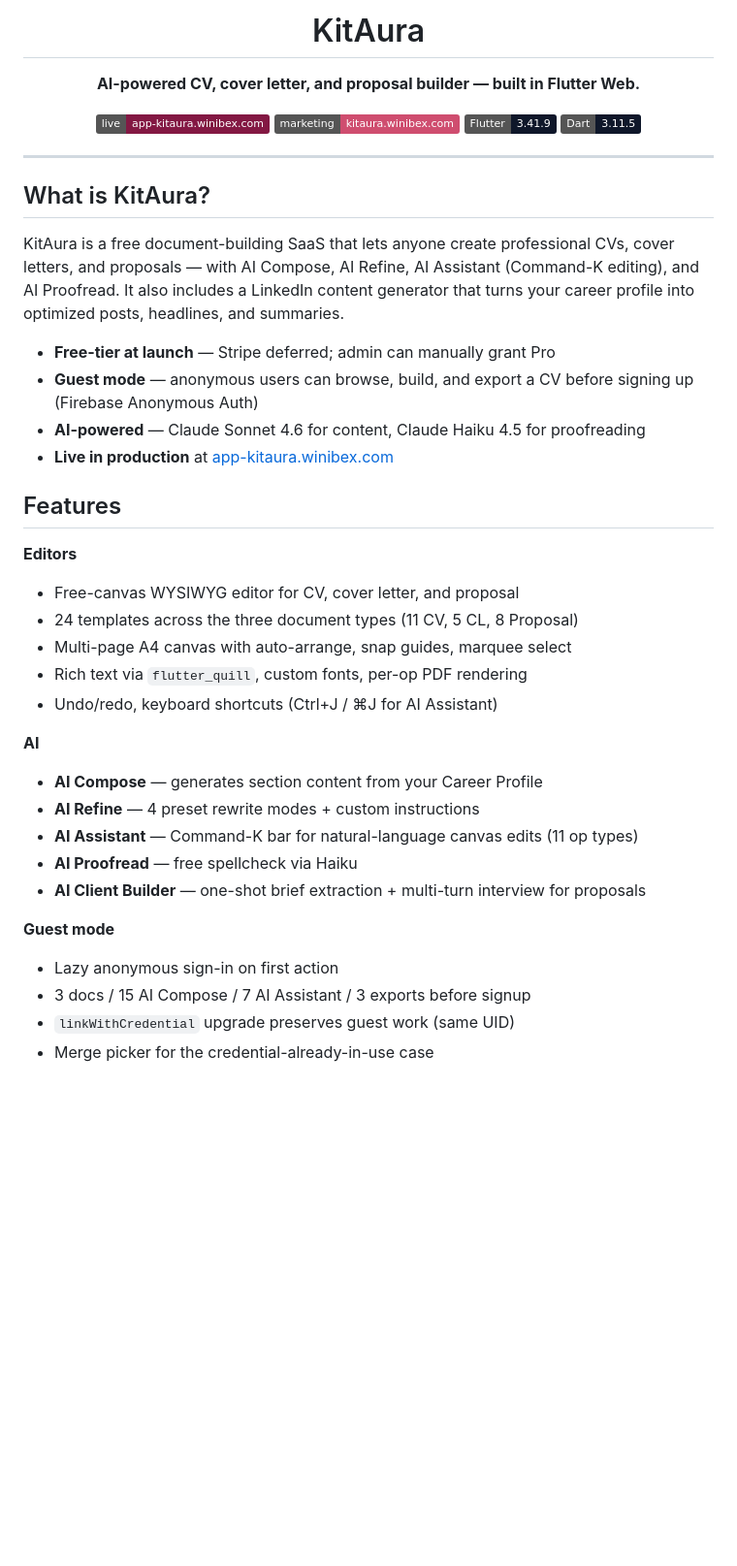
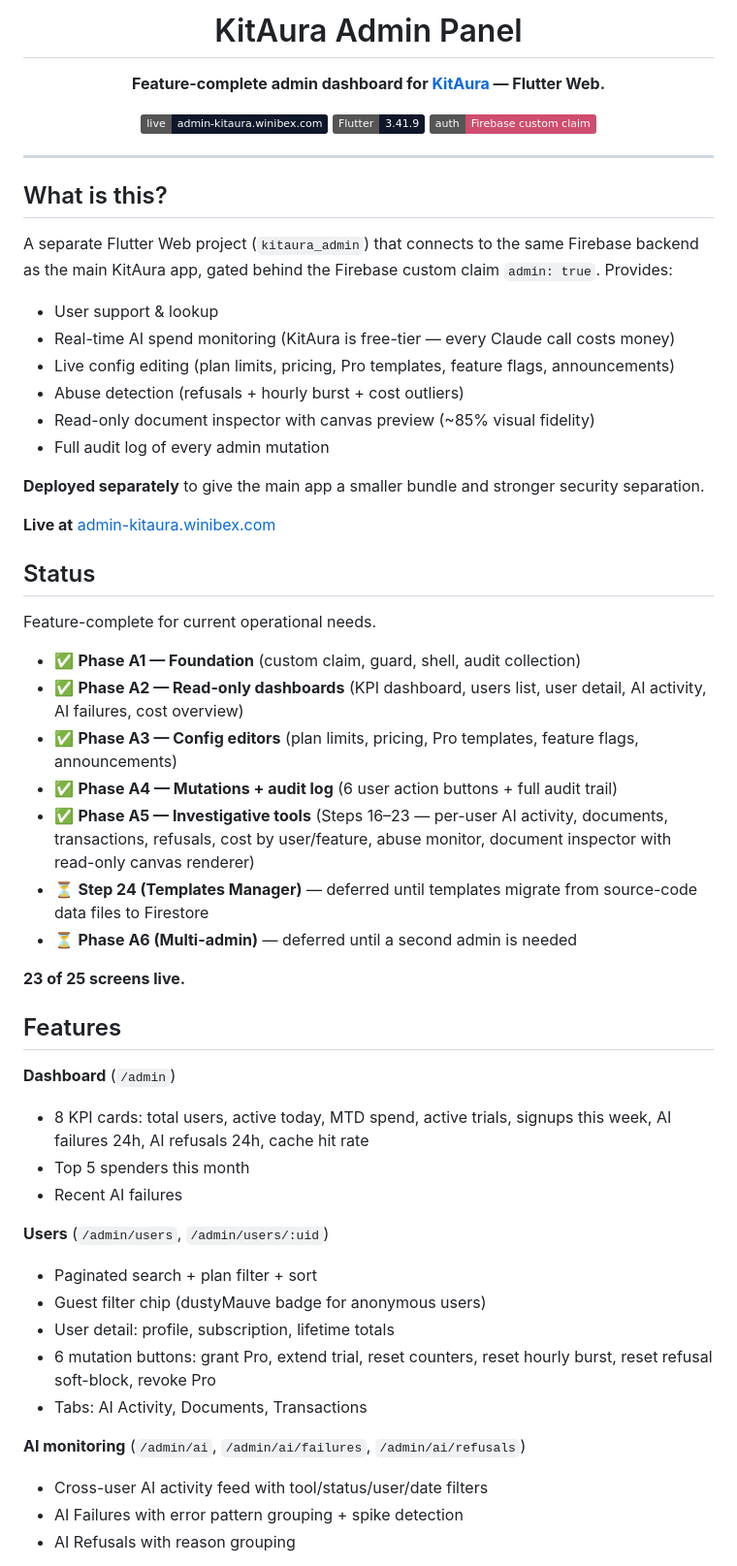
Before and after one commit to Ahmad-Ali-121/kitaura-admin, a Markdown page: README.md, the part around one of its changes. Shown at 97% size. GitHub-like rendering; badges without logos; blank space fills up the shorter version.

```diff
--- a/README.md
+++ b/README.md
@@ -1,46 +1,62 @@
 <div align="center">
 
-# KitAura
+# KitAura Admin Panel
 
-**AI-powered CV, cover letter, and proposal builder — built in Flutter Web.**
+**Feature-complete admin dashboard for [KitAura](https://github.com/Winibex/KitAura) — Flutter Web.**
 
-[![Live](https://img.shields.io/badge/live-app--kitaura.winibex.com-831843)](https://app-kitaura.winibex.com)
-[![Marketing](https://img.shields.io/badge/marketing-kitaura.winibex.com-CF4D6F)](https://kitaura.winibex.com)
+[![Live](https://img.shields.io/badge/live-admin--kitaura.winibex.com-0F172A)](https://admin-kitaura.winibex.com)
 [![Flutter](https://img.shields.io/badge/Flutter-3.41.9-0F172A)](https://flutter.dev)
-[![Dart](https://img.shields.io/badge/Dart-3.11.5-0F172A)](https://dart.dev)
+[![Auth](https://img.shields.io/badge/auth-Firebase%20custom%20claim-CF4D6F)](https://firebase.google.com/docs/auth/admin/custom-claims)
 
 </div>
 
 ---
 
-## What is KitAura?
+## What is this?
 
-KitAura is a free document-building SaaS that lets anyone create professional CVs, cover letters, and proposals — with AI Compose, AI Refine, AI Assistant (Command-K editing), and AI Proofread. It also includes a LinkedIn content generator that turns your career profile into optimized posts, headlines, and summaries.
+A separate Flutter Web project (`kitaura_admin`) that connects to the same Firebase backend as the main KitAura app, gated behind the Firebase custom claim `admin: true`. Provides:
 
-- **Free-tier at launch** — Stripe deferred; admin can manually grant Pro
-- **Guest mode** — anonymous users can browse, build, and export a CV before signing up (Firebase Anonymous Auth)
-- **AI-powered** — Claude Sonnet 4.6 for content, Claude Haiku 4.5 for proofreading
-- **Live in production** at [app-kitaura.winibex.com](https://app-kitaura.winibex.com)
+- User support & lookup
+- Real-time AI spend monitoring (KitAura is free-tier — every Claude call costs money)
+- Live config editing (plan limits, pricing, Pro templates, feature flags, announcements)
+- Abuse detection (refusals + hourly burst + cost outliers)
+- Read-only document inspector with canvas preview (~85% visual fidelity)
+- Full audit log of every admin mutation
+
+**Deployed separately** to give the main app a smaller bundle and stronger security separation.
+
+**Live at** [admin-kitaura.winibex.com](https://admin-kitaura.winibex.com)
+
+## Status
+
+Feature-complete for current operational needs.
+
+- ✅ **Phase A1 — Foundation** (custom claim, guard, shell, audit collection)
+- ✅ **Phase A2 — Read-only dashboards** (KPI dashboard, users list, user detail, AI activity, AI failures, cost overview)
+- ✅ **Phase A3 — Config editors** (plan limits, pricing, Pro templates, feature flags, announcements)
+- ✅ **Phase A4 — Mutations + audit log** (6 user action buttons + full audit trail)
+- ✅ **Phase A5 — Investigative tools** (Steps 16–23 — per-user AI activity, documents, transactions, refusals, cost by user/feature, abuse monitor, document inspector with read-only canvas renderer)
+- ⏳ **Step 24 (Templates Manager)** — deferred until templates migrate from source-code data files to Firestore
+- ⏳ **Phase A6 (Multi-admin)** — deferred until a second admin is needed
+
+**23 of 25 screens live.**
 
 ## Features
 
-**Editors**
-- Free-canvas WYSIWYG editor for CV, cover letter, and proposal
-- 24 templates across the three document types (11 CV, 5 CL, 8 Proposal)
-- Multi-page A4 canvas with auto-arrange, snap guides, marquee select
-- Rich text via `flutter_quill`, custom fonts, per-op PDF rendering
-- Undo/redo, keyboard shortcuts (Ctrl+J / ⌘J for AI Assistant)
+**Dashboard** (`/admin`)
+- 8 KPI cards: total users, active today, MTD spend, active trials, signups this week, AI failures 24h, AI refusals 24h, cache hit rate
+- Top 5 spenders this month
+- Recent AI failures
 
-**AI**
-- **AI Compose** — generates section content from your Career Profile
-- **AI Refine** — 4 preset rewrite modes + custom instructions
-- **AI Assistant** — Command-K bar for natural-language canvas edits (11 op types)
-- **AI Proofread** — free spellcheck via Haiku
-- **AI Client Builder** — one-shot brief extraction + multi-turn interview for proposals
+**Users** (`/admin/users`, `/admin/users/:uid`)
+- Paginated search + plan filter + sort
+- Guest filter chip (dustyMauve badge for anonymous users)
+- User detail: profile, subscription, lifetime totals
+- 6 mutation buttons: grant Pro, extend trial, reset counters, reset hourly burst, reset refusal soft-block, revoke Pro
+- Tabs: AI Activity, Documents, Transactions
 
-**Guest mode**
-- Lazy anonymous sign-in on first action
-- 3 docs / 15 AI Compose / 7 AI Assistant / 3 exports before signup
-- `linkWithCredential` upgrade preserves guest work (same UID)
-- Merge picker for the credential-already-in-use case
+**AI monitoring** (`/admin/ai`, `/admin/ai/failures`, `/admin/ai/refusals`)
+- Cross-user AI activity feed with tool/status/user/date filters
+- AI Failures with error pattern grouping + spike detection
+- AI Refusals with reason grouping
 
```
Also changed, not shown: other parts of README.md (+140 -147 lines).
